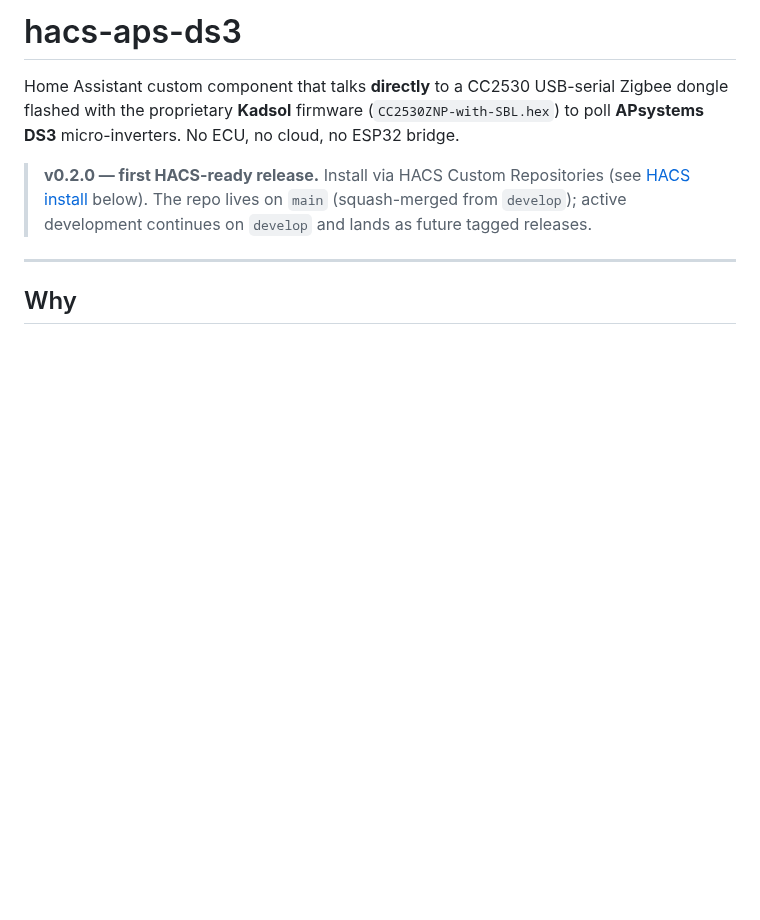
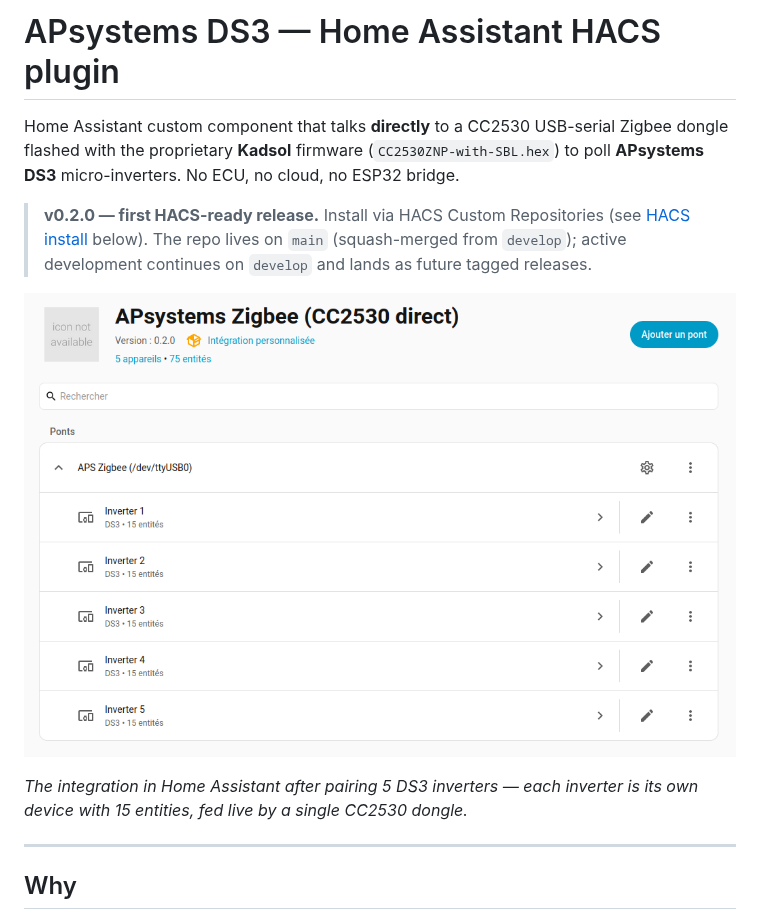
Before and after one commit to technoo10201/ha-apsystems-ds3, a Markdown page: README.md, the part around one of its changes. Drawn GitHub-style; pictures changed too: img/screen_1.png (added); blank space fills up the shorter version.

```diff
--- a/README.md
+++ b/README.md
@@ -1,4 +1,4 @@
-# hacs-aps-ds3
+# APsystems DS3 — Home Assistant HACS plugin
 
 Home Assistant custom component that talks **directly** to a CC2530 USB-serial
 Zigbee dongle flashed with the proprietary **Kadsol** firmware
@@ -9,6 +9,12 @@ no cloud, no ESP32 bridge.
 > Repositories (see [HACS install](#hacs-install) below). The repo lives
 > on `main` (squash-merged from `develop`); active development continues
 > on `develop` and lands as future tagged releases.
+
+![Integration hub view — 5 DS3 inverters paired and reporting](img/screen_1.png)
+
+*The integration in Home Assistant after pairing 5 DS3 inverters — each
+inverter is its own device with 15 entities, fed live by a single CC2530
+dongle.*
 
 ---
 
```
Also changed, not shown: other parts of README.md (+8 -0 lines), img/screen_2.png (added).
